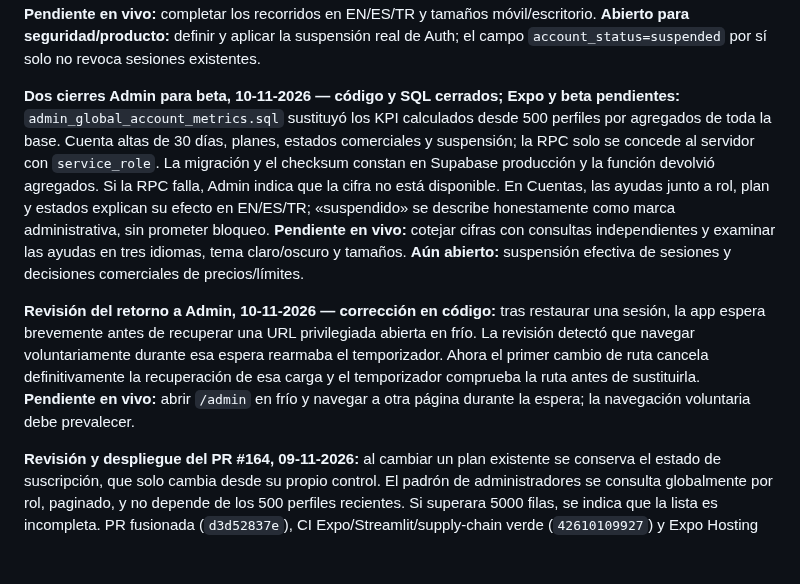
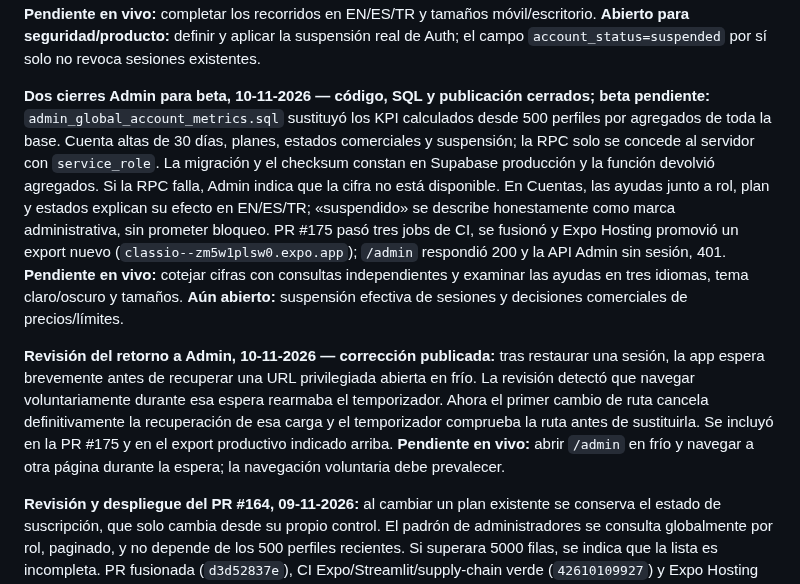
Before and after one commit to Thonygon/lesson-manager-app, a Markdown page: docs/AUDITORIAS_ESTADO_2026-10-22.md, the part around the change. Rendered like a GitHub page; blank space fills up the shorter version.

Commit message:
Record published Admin beta closures in audits

```diff
--- a/docs/AUDITORIAS_ESTADO_2026-10-22.md
+++ b/docs/AUDITORIAS_ESTADO_2026-10-22.md
@@ -32,9 +32,9 @@
 
 **UX de Cuentas Admin, 09-11-2026 — código publicado, beta pendiente:** Administración es ahora el dashboard; Cuentas tiene ruta propia y tres secciones: explorar cuentas con búsqueda y tarjetas que abren el detalle, crear una invitación y gestionar acceso del personal. La creación deriva estados iniciales del plan y advierte que «Activo» no acredita pago; la ficha diferencia rol, permisos, plan, suscripción y estado administrativo. Las plantillas muestran cada función con un interruptor y distinguen acceso de destacados visuales. Los administradores figuran en personal por rol de cuenta, mientras developer/data scientist son asignaciones separadas. Validación local: TypeScript, ESLint dirigido, exportación web y prueba de ruta Admin. **Pendiente en vivo:** completar los recorridos en EN/ES/TR y tamaños móvil/escritorio. **Abierto para seguridad/producto:** definir y aplicar la suspensión real de Auth; el campo `account_status=suspended` por sí solo no revoca sesiones existentes.
 
-**Dos cierres Admin para beta, 10-11-2026 — código y SQL cerrados; Expo y beta pendientes:** `admin_global_account_metrics.sql` sustituyó los KPI calculados desde 500 perfiles por agregados de toda la base. Cuenta altas de 30 días, planes, estados comerciales y suspensión; la RPC solo se concede al servidor con `service_role`. La migración y el checksum constan en Supabase producción y la función devolvió agregados. Si la RPC falla, Admin indica que la cifra no está disponible. En Cuentas, las ayudas junto a rol, plan y estados explican su efecto en EN/ES/TR; «suspendido» se describe honestamente como marca administrativa, sin prometer bloqueo. **Pendiente en vivo:** cotejar cifras con consultas independientes y examinar las ayudas en tres idiomas, tema claro/oscuro y tamaños. **Aún abierto:** suspensión efectiva de sesiones y decisiones comerciales de precios/límites.
+**Dos cierres Admin para beta, 10-11-2026 — código, SQL y publicación cerrados; beta pendiente:** `admin_global_account_metrics.sql` sustituyó los KPI calculados desde 500 perfiles por agregados de toda la base. Cuenta altas de 30 días, planes, estados comerciales y suspensión; la RPC solo se concede al servidor con `service_role`. La migración y el checksum constan en Supabase producción y la función devolvió agregados. Si la RPC falla, Admin indica que la cifra no está disponible. En Cuentas, las ayudas junto a rol, plan y estados explican su efecto en EN/ES/TR; «suspendido» se describe honestamente como marca administrativa, sin prometer bloqueo. PR #175 pasó tres jobs de CI, se fusionó y Expo Hosting promovió un export nuevo (`classio--zm5w1plsw0.expo.app`); `/admin` respondió 200 y la API Admin sin sesión, 401. **Pendiente en vivo:** cotejar cifras con consultas independientes y examinar las ayudas en tres idiomas, tema claro/oscuro y tamaños. **Aún abierto:** suspensión efectiva de sesiones y decisiones comerciales de precios/límites.
 
-**Revisión del retorno a Admin, 10-11-2026 — corrección en código:** tras restaurar una sesión, la app espera brevemente antes de recuperar una URL privilegiada abierta en frío. La revisión detectó que navegar voluntariamente durante esa espera rearmaba el temporizador. Ahora el primer cambio de ruta cancela definitivamente la recuperación de esa carga y el temporizador comprueba la ruta antes de sustituirla. **Pendiente en vivo:** abrir `/admin` en frío y navegar a otra página durante la espera; la navegación voluntaria debe prevalecer.
+**Revisión del retorno a Admin, 10-11-2026 — corrección publicada:** tras restaurar una sesión, la app espera brevemente antes de recuperar una URL privilegiada abierta en frío. La revisión detectó que navegar voluntariamente durante esa espera rearmaba el temporizador. Ahora el primer cambio de ruta cancela definitivamente la recuperación de esa carga y el temporizador comprueba la ruta antes de sustituirla. Se incluyó en la PR #175 y en el export productivo indicado arriba. **Pendiente en vivo:** abrir `/admin` en frío y navegar a otra página durante la espera; la navegación voluntaria debe prevalecer.
 
 **Revisión y despliegue del PR #164, 09-11-2026:** al cambiar un plan existente se conserva el estado de suscripción, que solo cambia desde su propio control. El padrón de administradores se consulta globalmente por rol, paginado, y no depende de los 500 perfiles recientes. Si superara 5000 filas, se indica que la lista es incompleta. PR fusionada (`d3d52837e`), CI Expo/Streamlit/supply-chain verde (`42610109927`) y Expo Hosting `classio--e9fiww8l8j.expo.app` promovido. `app.masterclassio.com/admin-accounts` respondió 200 y la API de personal sin token, 401; no hubo migración SQL. **Pendiente en vivo:** comprobar una cuenta antigua y estados comerciales no activos tras editar el plan.
 
```
Also changed, not shown: docs/CLASSIO_TECHNOLOGY_AUDIT.md (+1 -1 lines).
